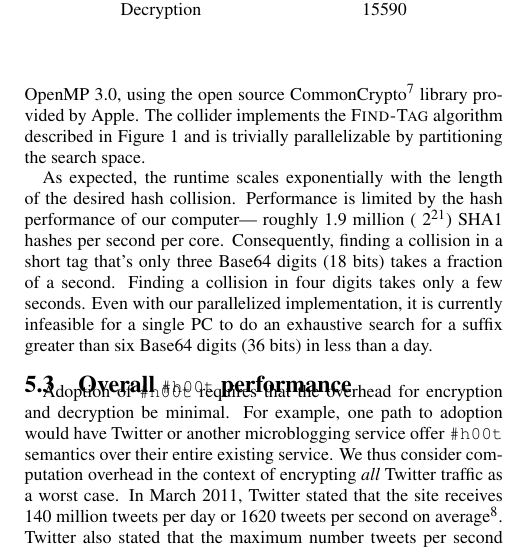
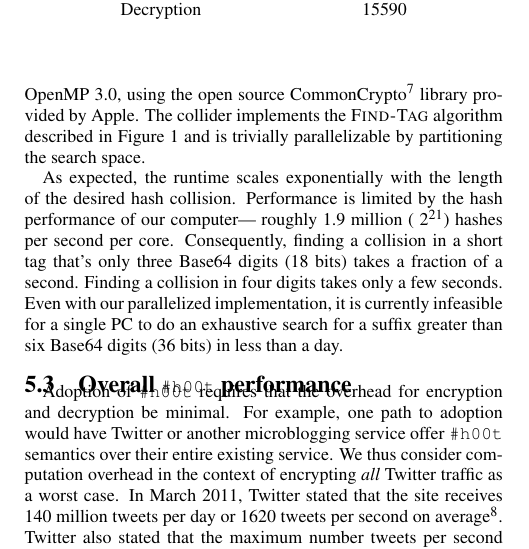
Before and after one commit to dbachrach/char140, a LaTeX paper (paper/hoot.tex, which reads paper/experiments.tex): part of one column of page 6 of 9, cut so that both start at the same text. Compiled offline with pdfLaTeX.

Commit message:
Fixed sha confusion

```diff
--- a/paper/experiments.tex
+++ b/paper/experiments.tex
@@ -110,7 +110,7 @@ As expected, the runtime
 scales exponentially with the length
 of the desired hash collision.
 Performance is limited by the hash performance of our computer---
-roughly 1.9 million ($~2^{21}$) SHA1 hashes per second per core.
+roughly 1.9 million ($~2^{21}$) hashes per second per core.
 % dwallach-- measured on my Core 2 Duo iMac -- close enough
 % for now.
 Consequently, finding a collision in a short tag that's only three
```
